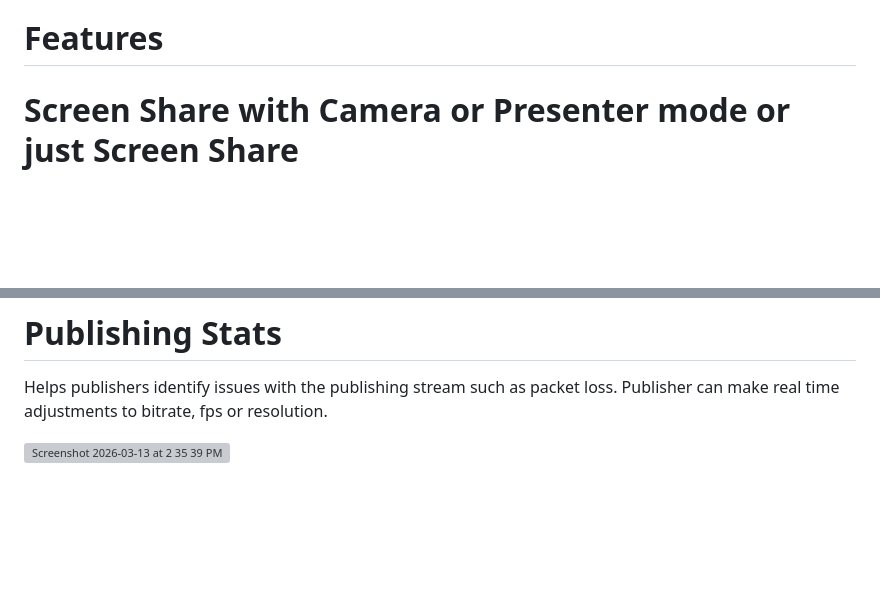
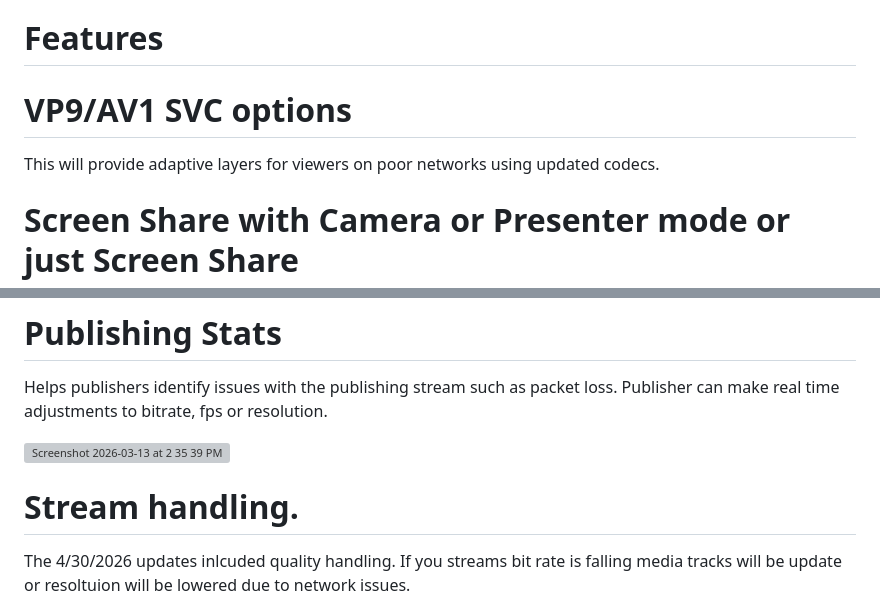
Before and after one commit to rnkvogel/Dolby.io-Advanced-Publisher, a Markdown page: README.md, 2 parts joined by grey strips. GitHub-like rendering; blank space fills up the shorter version; grey boxes are pictures that could not be loaded.

Commit message:
Update README.md
Improved look. SVC layers and handling added.

```diff
--- a/README.md
+++ b/README.md
@@ -21,6 +21,8 @@ Updated to show if recording is enabled on the start publishing button.
 4. Only codec will not be able to be updated when live.
 
 # Features
+# VP9/AV1 SVC options
+This will provide adaptive layers for viewers on poor networks using updated codecs.
 
 # Screen Share with Camera or Presenter mode or just Screen Share
 
@@ -61,3 +63,6 @@ Helps publishers identify issues with the publishing stream such as packet loss.
 Publisher can make real time adjustments to bitrate, fps or resolution.
 
 <img width="278" height="182" alt="Screenshot 2026-03-13 at 2 35 39 PM" src="https://github.com/user-attachments/assets/7502e676-b84c-4485-83ca-0093181bd949" />
+
+# Stream handling.
+The 4/30/2026 updates inlcuded quality handling. If you streams bit rate is falling media tracks will be update or resoltuion will be lowered due to network issues.
```
